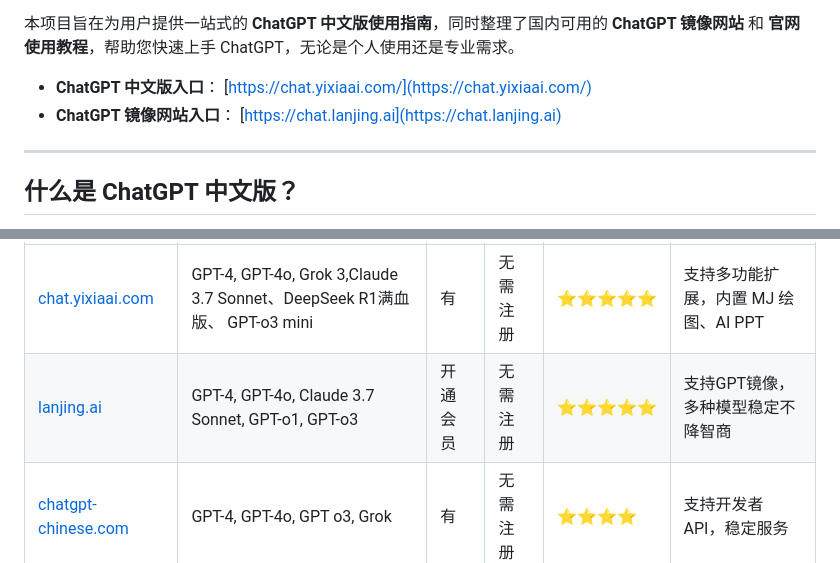
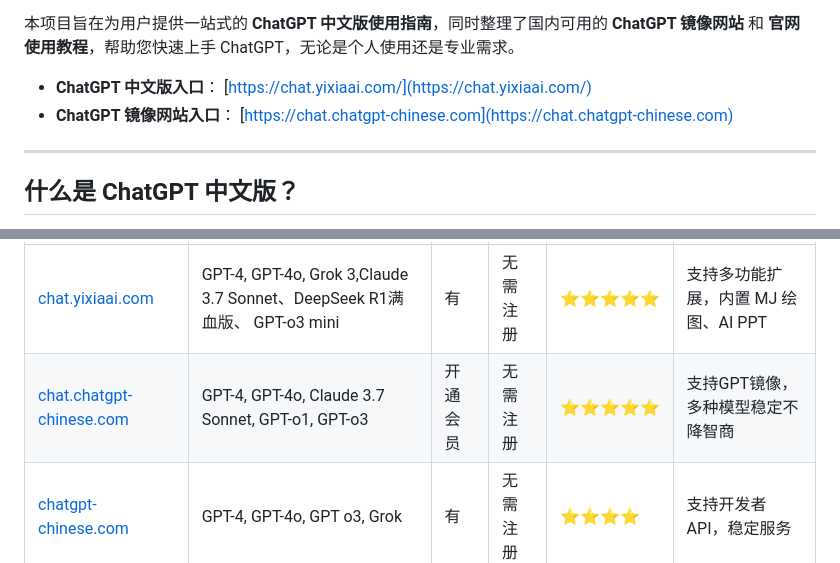
Before and after one commit to chatgpt-zh/chatgpt-chinese-guide, a Markdown page: README.md, 2 parts joined by grey strips. Rendered like a GitHub page.

```diff
--- a/README.md
+++ b/README.md
@@ -4,7 +4,7 @@
 本项目旨在为用户提供一站式的 **ChatGPT 中文版使用指南**，同时整理了国内可用的 **ChatGPT 镜像网站** 和 **官网使用教程**，帮助您快速上手 ChatGPT，无论是个人使用还是专业需求。
 
 - **ChatGPT 中文版入口**： [https://chat.yixiaai.com/](https://chat.yixiaai.com/)
-- **ChatGPT 镜像网站入口**： [https://chat.lanjing.ai](https://chat.lanjing.ai)
+- **ChatGPT 镜像网站入口**： [https://chat.chatgpt-chinese.com](https://chat.chatgpt-chinese.com)
 
 
 
@@ -27,7 +27,7 @@
 | 镜像站地址                          | 支持版本                     | 免费额度    | 注册方式    | 稳定性    | 功能亮点                          |
 |-------------------------------------|------------------------------|-------------|-------------|-----------|-----------------------------------|
 | [chat.yixiaai.com](https://chat.yixiaai.com) | GPT-4, GPT-4o, Grok 3,Claude 3.7 Sonnet、DeepSeek R1满血版、 GPT-o3 mini | 有          | 无需注册    | ⭐⭐⭐⭐⭐ | 支持多功能扩展，内置 MJ 绘图、AI PPT |
-| [lanjing.ai](https://lanjing.ai/)   | GPT-4, GPT-4o, Claude 3.7 Sonnet, GPT-o1, GPT-o3 | 开通会员    | 无需注册    | ⭐⭐⭐⭐⭐ | 支持GPT镜像，多种模型稳定不降智商 |
+| [chat.chatgpt-chinese.com](https://chat.chatgpt-chinese.com/)   | GPT-4, GPT-4o, Claude 3.7 Sonnet, GPT-o1, GPT-o3 | 开通会员    | 无需注册    | ⭐⭐⭐⭐⭐ | 支持GPT镜像，多种模型稳定不降智商 |
 | [chatgpt-chinese.com](https://chatgpt-chinese.com/) | GPT-4, GPT-4o, GPT o3, Grok | 有          | 无需注册    | ⭐⭐⭐⭐  | 支持开发者 API，稳定服务          |
 | [cgn.lify.vip](https://cgn.lify.vip/) | GPT-4O、GPT-4.0            | 有          | 微信注册    | ⭐⭐⭐   | 基础功能齐全，适合新手            |
 
```
Also changed, not shown: other parts of README.md (+1 -1 lines).
